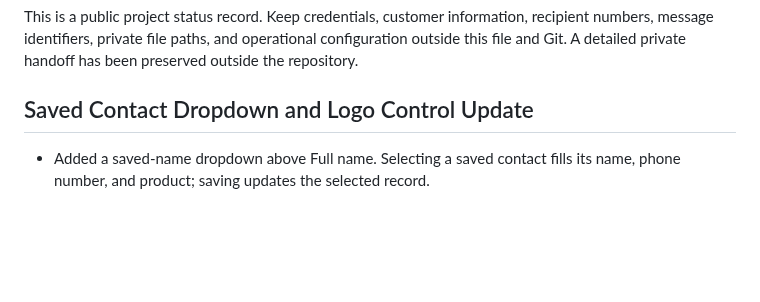
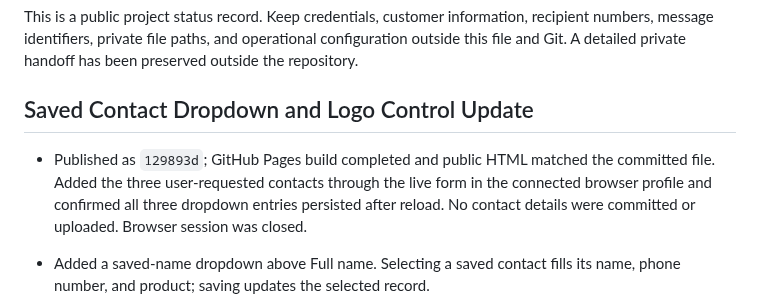
Before and after one commit to AINxtGenDev/voice-agent, a Markdown page: session.md, the part around the change. GitHub-like rendering; blank space fills up the shorter version.

Commit message:
Record saved-contact deployment verification

```diff
--- a/session.md
+++ b/session.md
@@ -5,6 +5,8 @@ Updated: 2026-09-23 (Europe/Vienna).
 This is a public project status record. Keep credentials, customer information, recipient numbers, message identifiers, private file paths, and operational configuration outside this file and Git. A detailed private handoff has been preserved outside the repository.
 
 ## Saved Contact Dropdown and Logo Control Update
+
+- Published as `129893d`; GitHub Pages build completed and public HTML matched the committed file. Added the three user-requested contacts through the live form in the connected browser profile and confirmed all three dropdown entries persisted after reload. No contact details were committed or uploaded. Browser session was closed.
 
 - Added a saved-name dropdown above Full name. Selecting a saved contact fills its name, phone number, and product; saving updates the selected record.
 - Contacts now persist in browser localStorage on the current device/profile. No contact values are embedded in source or uploaded. The user requested three initial contacts; their personal details are intentionally excluded from this public record.
```
